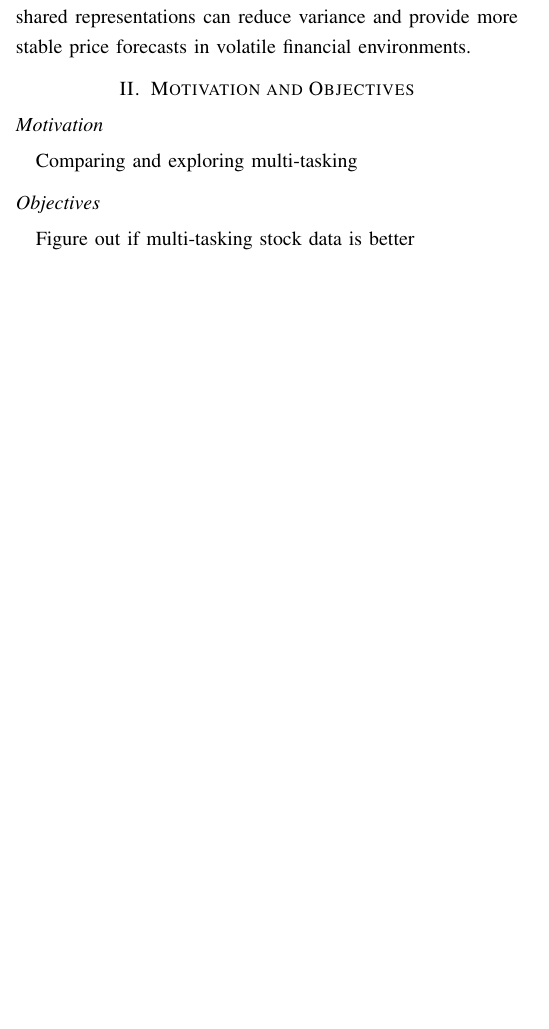
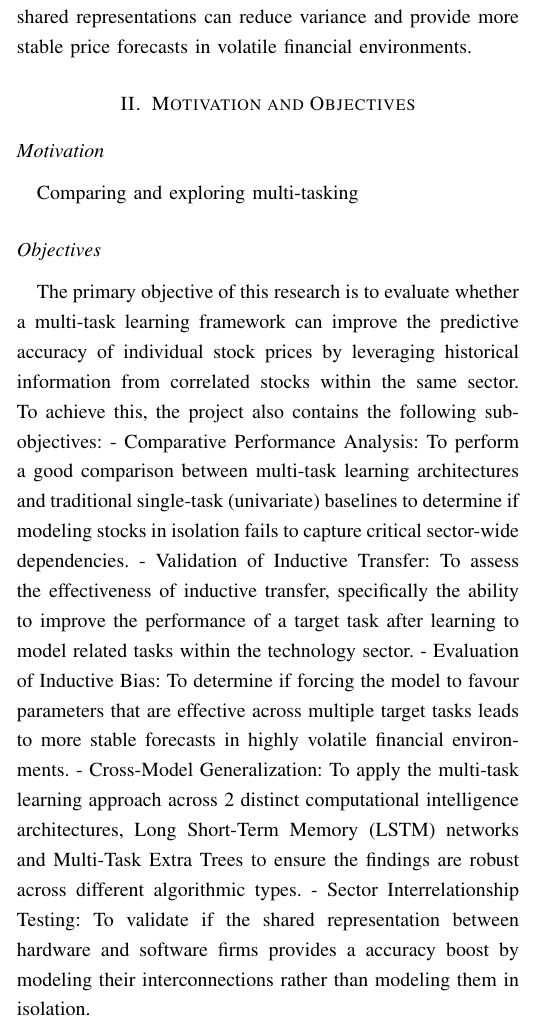
Before and after one commit to stellaPsyduck/awesomeGroupCI, a LaTeX paper (Report/report.tex): part of one column of page 1 of 8, cut so that both start at the same text, the shorter picture padded with empty space. Compiled offline with pdfLaTeX; a missing font is replaced by an installed copy or a similar font; a LaTeX package or settings file that is missing is left out.

Commit message:
updare ibjectives for report

```diff
--- a/Report/report.tex
+++ b/Report/report.tex
@@ -69,7 +69,25 @@ price forecasts in volatile financial environments.
 \subsection*{Motivation}
 Comparing and exploring multi-tasking
 \subsection*{Objectives}
-Figure out if multi-tasking stock data is better
+The primary objective of this research is to evaluate whether a multi-task learning framework
+can improve the predictive accuracy of individual stock prices by leveraging historical information
+from correlated stocks within the same sector. To achieve this, the project also contains the following
+sub-objectives:
+    - Comparative Performance Analysis: To perform a good comparison between multi-task learning architectures
+    and traditional single-task (univariate) baselines to determine if modeling stocks in isolation fails
+    to capture critical sector-wide dependencies.
+    - Validation of Inductive Transfer: To assess the effectiveness of inductive transfer, specifically
+    the ability to improve the performance of a target task after learning to model related tasks within
+    the technology sector.
+    - Evaluation of Inductive Bias: To determine if forcing the model to favour parameters that are
+    effective across multiple target tasks leads to more stable forecasts in highly volatile financial
+    environments.
+    - Cross-Model Generalization: To apply the multi-task learning approach across 2 distinct computational
+    intelligence architectures, Long Short-Term Memory (LSTM) networks and Multi-Task Extra Trees to ensure
+    the findings are robust across different algorithmic types.
+    - Sector Interrelationship Testing: To validate if the shared representation between hardware and software
+    firms provides a accuracy boost by modeling their interconnections rather than modeling them in
+    isolation.
 
 %-------------------------------------METHODOLOGY-------------------------------------
 \section{Methodology}
```
